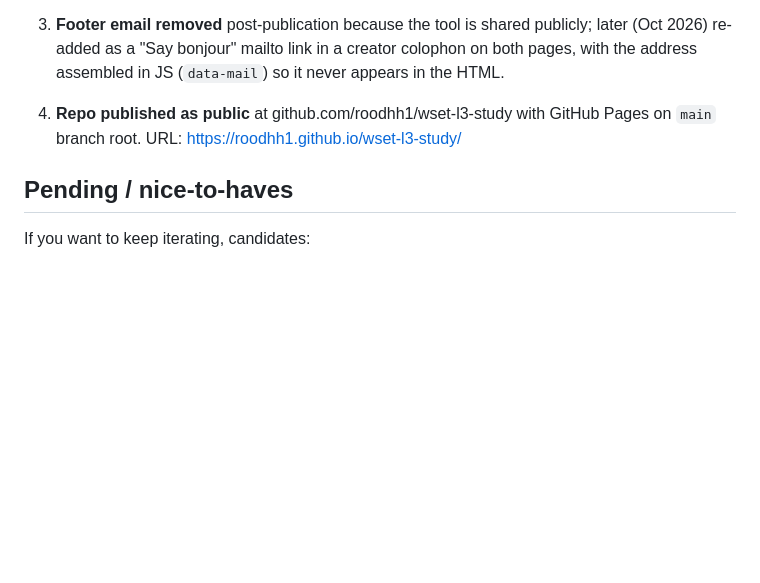
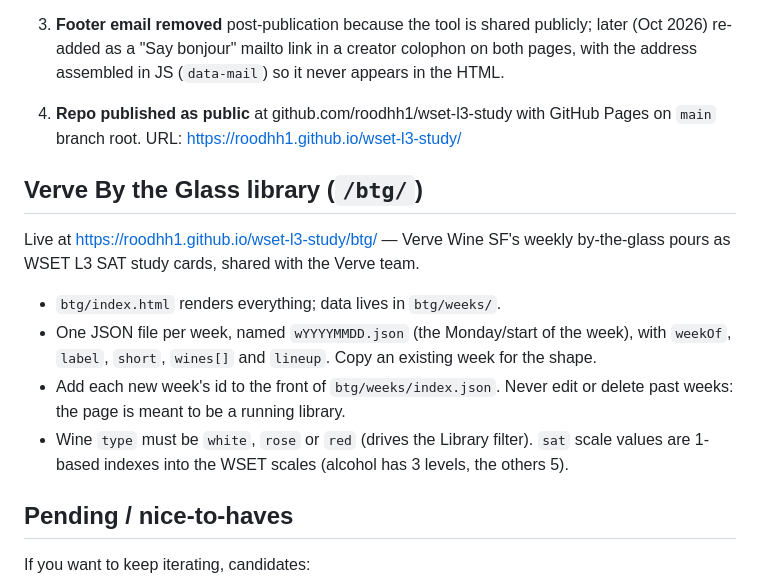
Before and after one commit to roodhh1/wset-l3-study, a Markdown page: PROJECT_NOTES.md, the part around the change. GitHub-like rendering; blank space fills up the shorter version.

Commit message:
Document the Verve by-the-glass library and how to add a week
Co-Authored-By: Claude Opus 5.5 <noreply@anthropic.com>
Claude-Session: https://claude.ai/code/session_011Ejf6mD4iUiHMDmwtiYCci

```diff
--- a/PROJECT_NOTES.md
+++ b/PROJECT_NOTES.md
@@ -117,6 +117,15 @@ Key decisions made during the build:
 
 4. **Repo published as public** at github.com/roodhh1/wset-l3-study with GitHub Pages on `main` branch root. URL: https://roodhh1.github.io/wset-l3-study/
 
+## Verve By the Glass library (`/btg/`)
+
+Live at https://roodhh1.github.io/wset-l3-study/btg/ — Verve Wine SF's weekly by-the-glass pours as WSET L3 SAT study cards, shared with the Verve team.
+
+- `btg/index.html` renders everything; data lives in `btg/weeks/`.
+- One JSON file per week, named `wYYYYMMDD.json` (the Monday/start of the week), with `weekOf`, `label`, `short`, `wines[]` and `lineup`. Copy an existing week for the shape.
+- Add each new week's id to the front of `btg/weeks/index.json`. Never edit or delete past weeks: the page is meant to be a running library.
+- Wine `type` must be `white`, `rose` or `red` (drives the Library filter). `sat` scale values are 1-based indexes into the WSET scales (alcohol has 3 levels, the others 5).
+
 ## Pending / nice-to-haves
 
 If you want to keep iterating, candidates:
```
